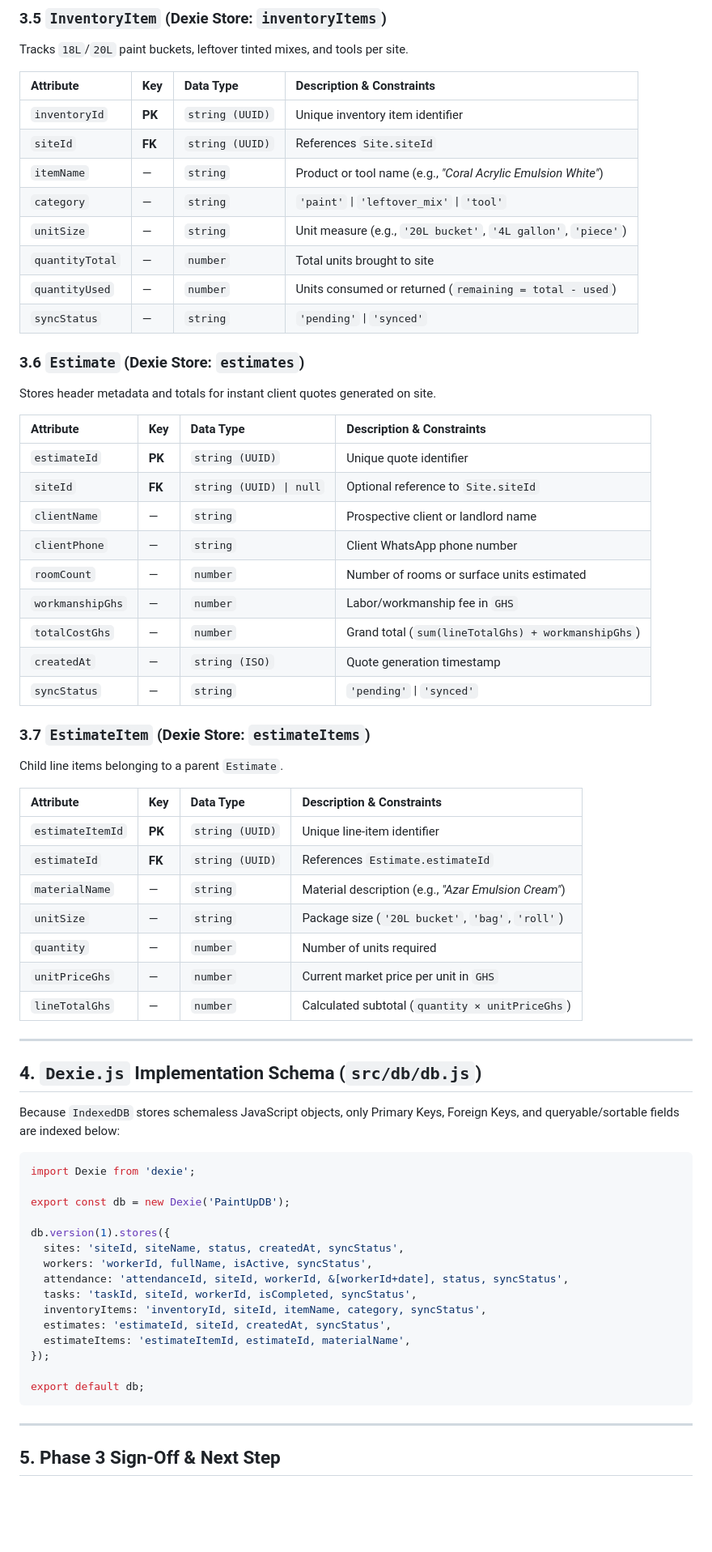
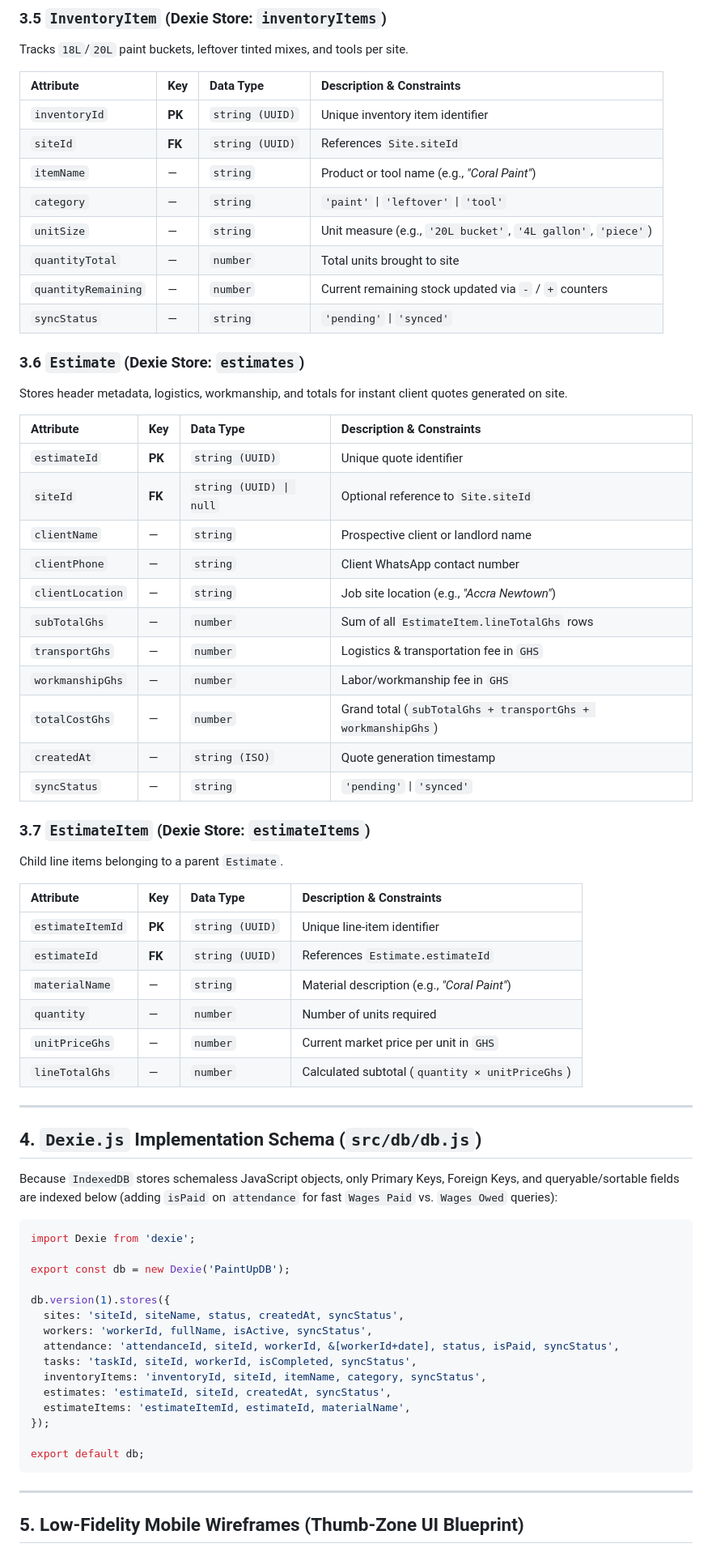
Before and after one commit to abbey-eleazer/paintup, a Markdown page: docs/03-design/database-schema.md, the part around one of its changes. Shown at 81% size. Drawn GitHub-style; blank space fills up the shorter version.

````diff
--- a/docs/03-design/database-schema.md
+++ b/docs/03-design/database-schema.md
@@ -96,25 +97,27 @@ Tracks `18L`/`20L` paint buckets, leftover tinted mixes, and tools per site.
 | :--- | :--- | :--- | :--- |
 | `inventoryId` | **PK** | `string (UUID)` | Unique inventory item identifier |
 | `siteId` | **FK** | `string (UUID)` | References `Site.siteId` |
-| `itemName` | — | `string` | Product or tool name (e.g., *"Coral Acrylic Emulsion White"*) |
-| `category` | — | `string` | `'paint'` \| `'leftover_mix'` \| `'tool'` |
+| `itemName` | — | `string` | Product or tool name (e.g., *"Coral Paint"*) |
+| `category` | — | `string` | `'paint'` \| `'leftover'` \| `'tool'` |
 | `unitSize` | — | `string` | Unit measure (e.g., `'20L bucket'`, `'4L gallon'`, `'piece'`) |
 | `quantityTotal` | — | `number` | Total units brought to site |
-| `quantityUsed` | — | `number` | Units consumed or returned (`remaining = total - used`) |
+| `quantityRemaining` | — | `number` | Current remaining stock updated via `-` / `+` counters |
 | `syncStatus` | — | `string` | `'pending'` \| `'synced'` |
 
 ### 3.6 `Estimate` (Dexie Store: `estimates`)
-Stores header metadata and totals for instant client quotes generated on site.
+Stores header metadata, logistics, workmanship, and totals for instant client quotes generated on site.
 
 | Attribute | Key | Data Type | Description & Constraints |
 | :--- | :--- | :--- | :--- |
 | `estimateId` | **PK** | `string (UUID)` | Unique quote identifier |
 | `siteId` | **FK** | `string (UUID) \| null` | Optional reference to `Site.siteId` |
 | `clientName` | — | `string` | Prospective client or landlord name |
-| `clientPhone` | — | `string` | Client WhatsApp phone number |
-| `roomCount` | — | `number` | Number of rooms or surface units estimated |
+| `clientPhone` | — | `string` | Client WhatsApp contact number |
+| `clientLocation` | — | `string` | Job site location (e.g., *"Accra Newtown"*) |
+| `subTotalGhs` | — | `number` | Sum of all `EstimateItem.lineTotalGhs` rows |
+| `transportGhs` | — | `number` | Logistics & transportation fee in `GHS` |
 | `workmanshipGhs` | — | `number` | Labor/workmanship fee in `GHS` |
-| `totalCostGhs` | — | `number` | Grand total (`sum(lineTotalGhs) + workmanshipGhs`) |
+| `totalCostGhs` | — | `number` | Grand total (`subTotalGhs + transportGhs + workmanshipGhs`) |
 | `createdAt` | — | `string (ISO)` | Quote generation timestamp |
 | `syncStatus` | — | `string` | `'pending'` \| `'synced'` |
 
@@ -125,8 +128,7 @@ Child line items belonging to a parent `Estimate`.
 | :--- | :--- | :--- | :--- |
 | `estimateItemId` | **PK** | `string (UUID)` | Unique line-item identifier |
 | `estimateId` | **FK** | `string (UUID)` | References `Estimate.estimateId` |
-| `materialName` | — | `string` | Material description (e.g., *"Azar Emulsion Cream"*) |
-| `unitSize` | — | `string` | Package size (`'20L bucket'`, `'bag'`, `'roll'`) |
+| `materialName` | — | `string` | Material description (e.g., *"Coral Paint"*) |
 | `quantity` | — | `number` | Number of units required |
 | `unitPriceGhs` | — | `number` | Current market price per unit in `GHS` |
 | `lineTotalGhs` | — | `number` | Calculated subtotal (`quantity × unitPriceGhs`) |
@@ -135,7 +137,7 @@ Child line items belonging to a parent `Estimate`.
 
 ## 4. `Dexie.js` Implementation Schema (`src/db/db.js`)
 
-Because `IndexedDB` stores schemaless JavaScript objects, only Primary Keys, Foreign Keys, and queryable/sortable fields are indexed below:
+Because `IndexedDB` stores schemaless JavaScript objects, only Primary Keys, Foreign Keys, and queryable/sortable fields are indexed below (adding `isPaid` on `attendance` for fast `Wages Paid` vs. `Wages Owed` queries):
 
 ```javascript
 import Dexie from 'dexie';
@@ -145,7 +147,7 @@ export const db = new Dexie('PaintUpDB');
 db.version(1).stores({
   sites: 'siteId, siteName, status, createdAt, syncStatus',
   workers: 'workerId, fullName, isActive, syncStatus',
-  attendance: 'attendanceId, siteId, workerId, &[workerId+date], status, syncStatus',
+  attendance: 'attendanceId, siteId, workerId, &[workerId+date], status, isPaid, syncStatus',
   tasks: 'taskId, siteId, workerId, isCompleted, syncStatus',
   inventoryItems: 'inventoryId, siteId, itemName, category, syncStatus',
   estimates: 'estimateId, siteId, createdAt, syncStatus',
@@ -157,5 +159,5 @@ export default db;
 
 ---
 
-## 5. Phase 3 Sign-Off & Next Step
+## 5. Low-Fidelity Mobile Wireframes (Thumb-Zone UI Blueprint)
 
````
Also changed, not shown: other parts of docs/03-design/database-schema.md (+23 -12 lines), README.md (+2 -15 lines), docs/03-design/wireframes-main.png (added), docs/03-design/wreframe-site.png (added).
